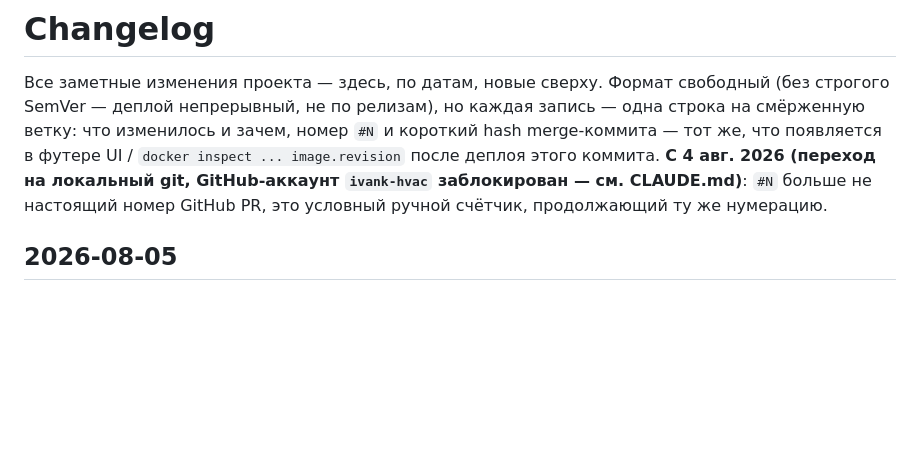
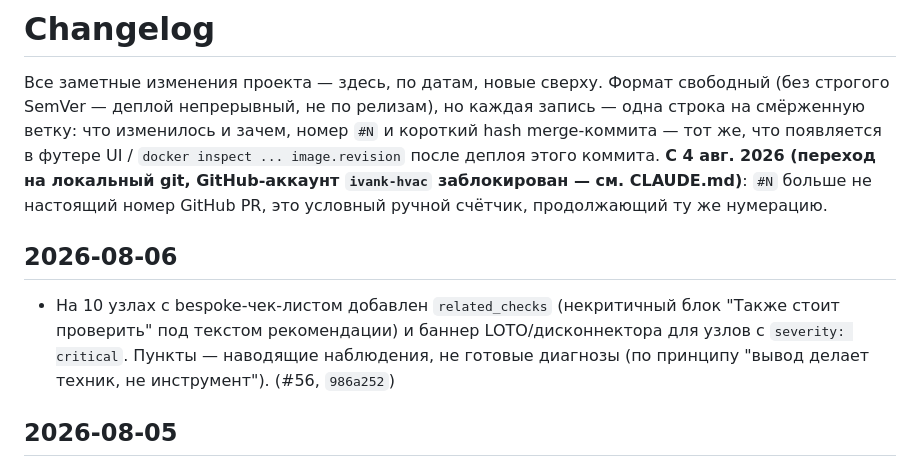
Before and after one commit to ivank-hvac/hvac-guide, a Markdown page: CHANGELOG.md, the part around the change. GitHub-like rendering; blank space fills up the shorter version.

Commit message:
Update CHANGELOG for #56
Co-Authored-By: Claude Sonnet 5 <noreply@anthropic.com>

```diff
--- a/CHANGELOG.md
+++ b/CHANGELOG.md
@@ -8,6 +8,14 @@ UI / `docker inspect ... image.revision` после деплоя этого ко
 **С 4 авг. 2026 (переход на локальный git, GitHub-аккаунт `ivank-hvac`
 заблокирован — см. CLAUDE.md)**: `#N` больше не настоящий номер GitHub PR,
 это условный ручной счётчик, продолжающий ту же нумерацию.
+
+## 2026-08-06
+
+- На 10 узлах с bespoke-чек-листом добавлен `related_checks` (некритичный
+  блок "Также стоит проверить" под текстом рекомендации) и баннер
+  LOTO/дисконнектора для узлов с `severity: critical`. Пункты — наводящие
+  наблюдения, не готовые диагнозы (по принципу "вывод делает техник, не
+  инструмент"). (#56, `986a252`)
 
 ## 2026-08-05
 
```
